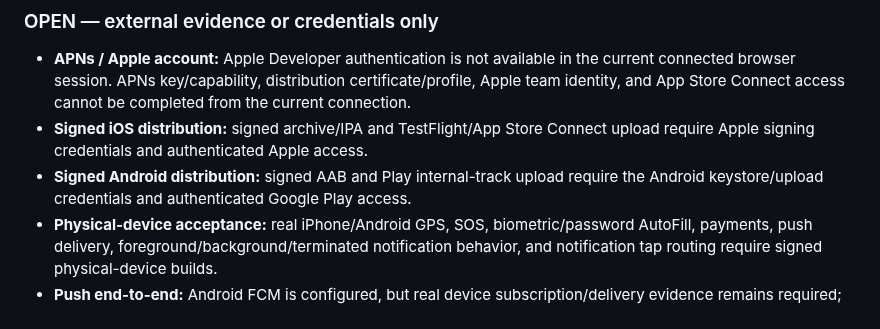
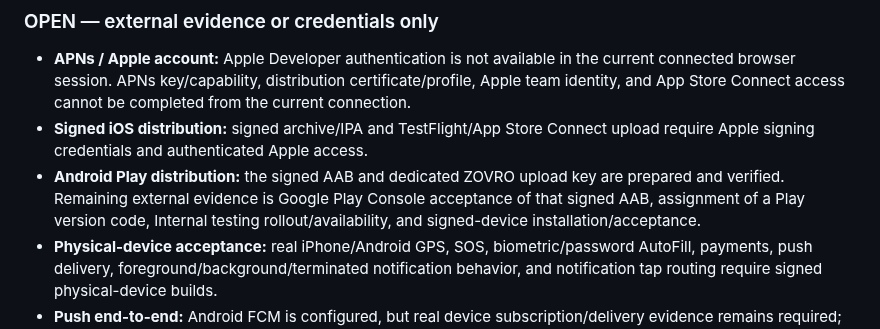
Before and after one commit to balsoofi57-alt/ZOVRO, a Markdown page: GATE_CLOSURE_STATUS.md, the part around the change. Rendered like a GitHub page.

Commit message:
Refresh Android Play gate status

```diff
--- a/GATE_CLOSURE_STATUS.md
+++ b/GATE_CLOSURE_STATUS.md
@@ -47,7 +47,7 @@ All release gates that can be closed from the currently connected repository/Ren
 ### OPEN — external evidence or credentials only
 - **APNs / Apple account:** Apple Developer authentication is not available in the current connected browser session. APNs key/capability, distribution certificate/profile, Apple team identity, and App Store Connect access cannot be completed from the current connection.
 - **Signed iOS distribution:** signed archive/IPA and TestFlight/App Store Connect upload require Apple signing credentials and authenticated Apple access.
-- **Signed Android distribution:** signed AAB and Play internal-track upload require the Android keystore/upload credentials and authenticated Google Play access.
+- **Android Play distribution:** the signed AAB and dedicated ZOVRO upload key are prepared and verified. Remaining external evidence is Google Play Console acceptance of that signed AAB, assignment of a Play version code, Internal testing rollout/availability, and signed-device installation/acceptance.
 - **Physical-device acceptance:** real iPhone/Android GPS, SOS, biometric/password AutoFill, payments, push delivery, foreground/background/terminated notification behavior, and notification tap routing require signed physical-device builds.
 - **Push end-to-end:** Android FCM is configured, but real device subscription/delivery evidence remains required; iOS additionally requires APNs.
 - **Twilio/SMS external activation:** production SMS remains intentionally disabled until Twilio authentication, A2P/sender readiness, physical-number or Messaging Service credentials, and real opt-in/reply/STOP evidence are available. Source-side SMS safety is CLOSED: production now fails closed unless both exact HTTPS callback routes are configured, verifies Twilio signatures, processes STOP/START/HELP preferences, tracks delivery status by `MessageSid`, and leaves SMS disabled when the status callback is absent.
```
